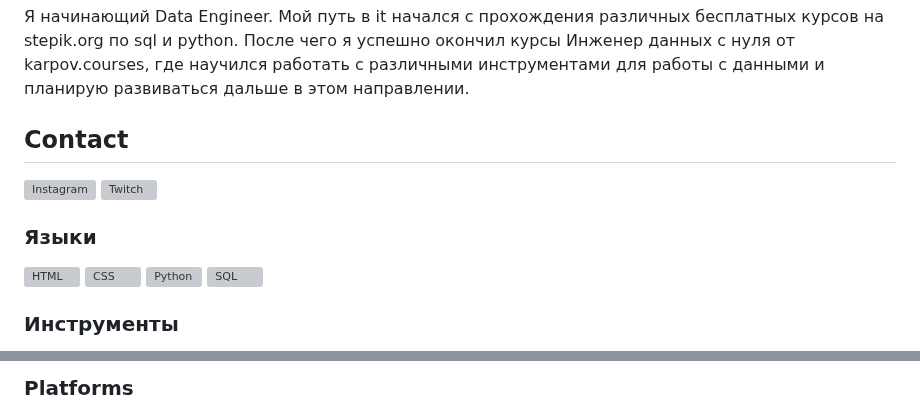
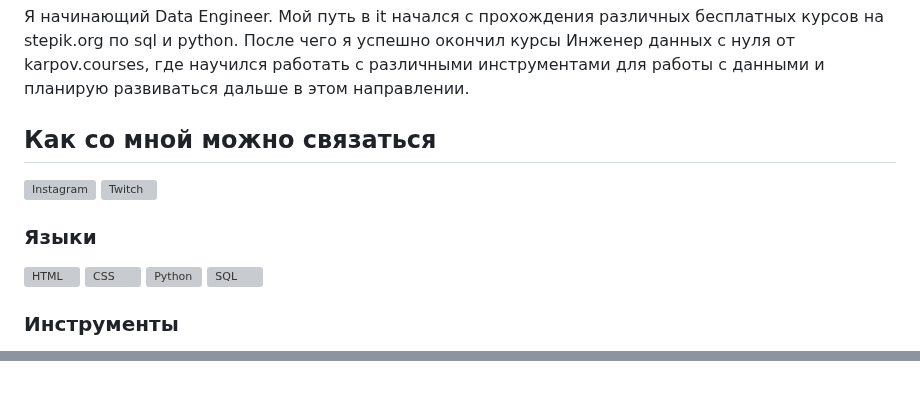
Before and after one commit to Vlasov-S-N-96/Vlasov-S-N-96, a Markdown page: README.md, 2 parts joined by grey strips. Rendered like a GitHub page; grey boxes are pictures that could not be loaded.

```diff
--- a/README.md
+++ b/README.md
@@ -28,7 +29,7 @@
 
 ###
 
-## Contact
+## Как со мной можно связаться
 
 [<img src="https://cdn.jsdelivr.net/npm/simple-icons@v3/icons/instagram.svg" alt="Instagram" align="left" height="22px">][instagram]
 [<img src="https://cdn.jsdelivr.net/npm/simple-icons@v3/icons/telegram.svg" alt="Twitch" align="left" height="22px" >][telegram]
@@ -52,5 +57,5 @@
 
 <br />
 
-### Platforms
+###
 
```
Also changed, not shown: other parts of README.md (+22 -17 lines).
